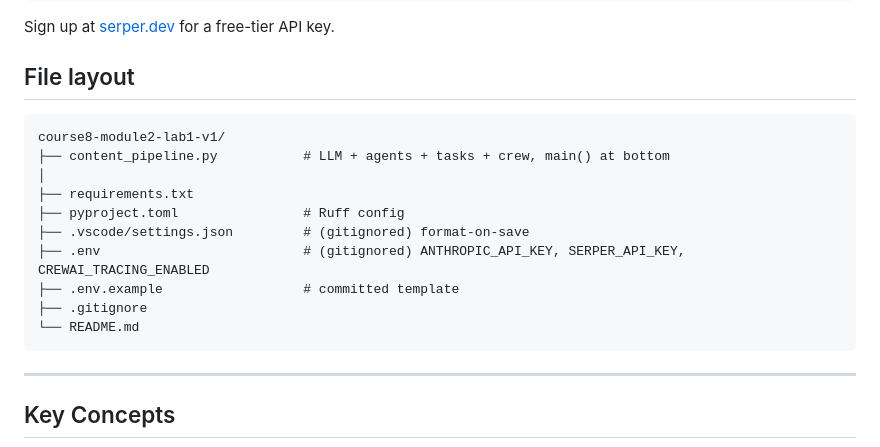
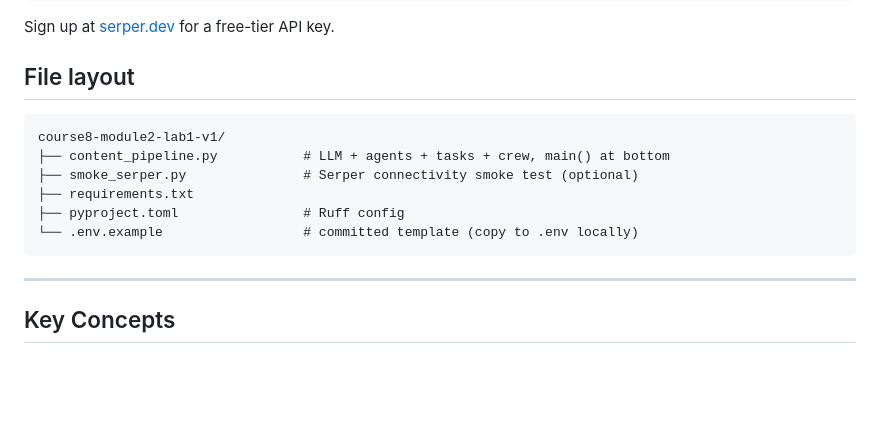
Before and after one commit to DanielFulham/ai-learning, a Markdown page: lab34notes-c8-m2-crewai-multi-agent-ai-system-v1.md, the part around the change. Drawn GitHub-style; blank space fills up the shorter version.

Commit message:
Potential fix for pull request finding
Co-authored-by: Copilot Autofix powered by AI <175728472+Copilot@users.noreply.github.com>

````diff
--- a/lab34notes-c8-m2-crewai-multi-agent-ai-system-v1.md
+++ b/lab34notes-c8-m2-crewai-multi-agent-ai-system-v1.md
@@ -19,18 +19,14 @@ Sign up at [serper.dev](https://serper.dev) for a free-tier API key.
 
 ## File layout
 
-```
+~~~
 course8-module2-lab1-v1/
 ├── content_pipeline.py           # LLM + agents + tasks + crew, main() at bottom
-│
+├── smoke_serper.py               # Serper connectivity smoke test (optional)
 ├── requirements.txt
 ├── pyproject.toml                # Ruff config
-├── .vscode/settings.json         # (gitignored) format-on-save
-├── .env                          # (gitignored) ANTHROPIC_API_KEY, SERPER_API_KEY, CREWAI_TRACING_ENABLED
-├── .env.example                  # committed template
-├── .gitignore
-└── README.md
-```
+└── .env.example                  # committed template (copy to .env locally)
+~~~
 
 ---
 
````
